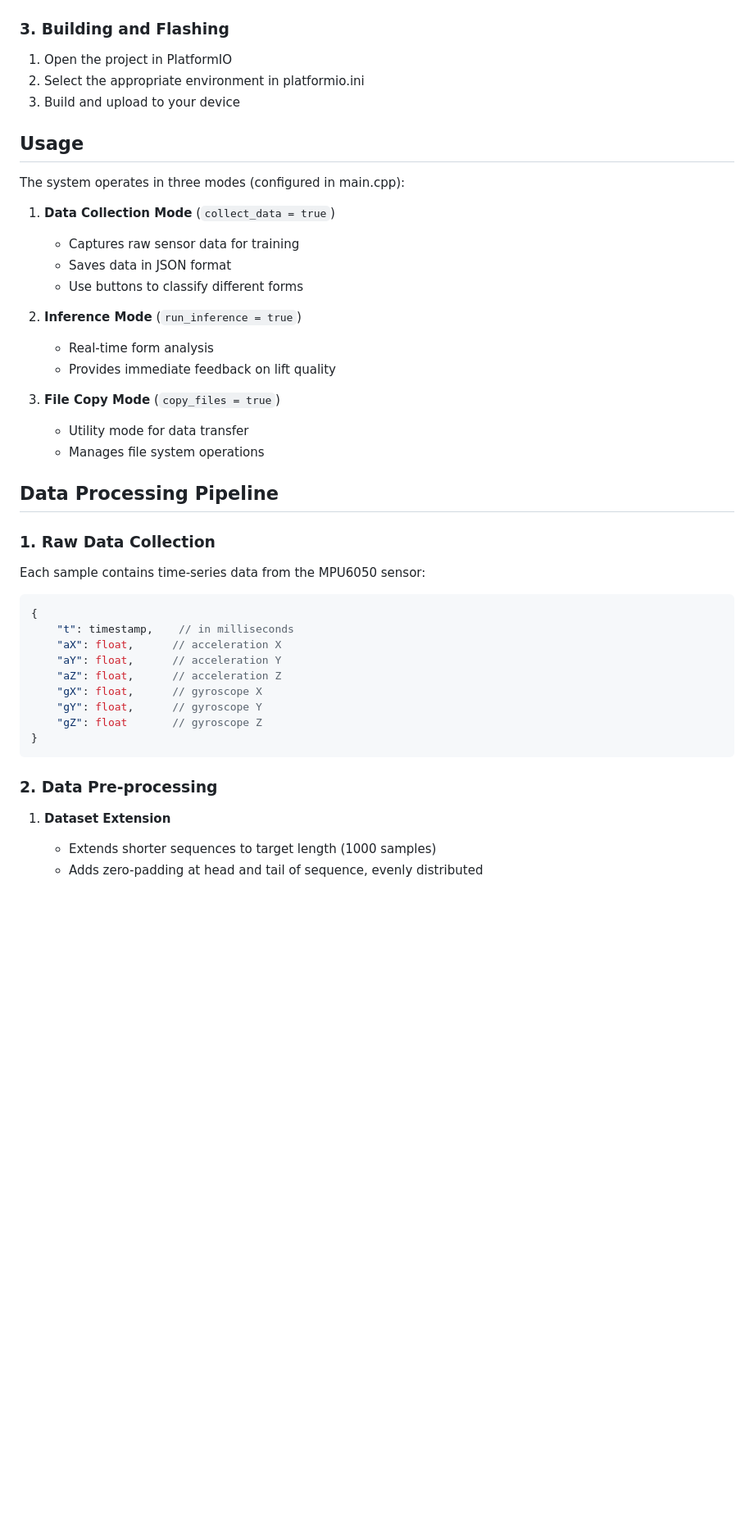
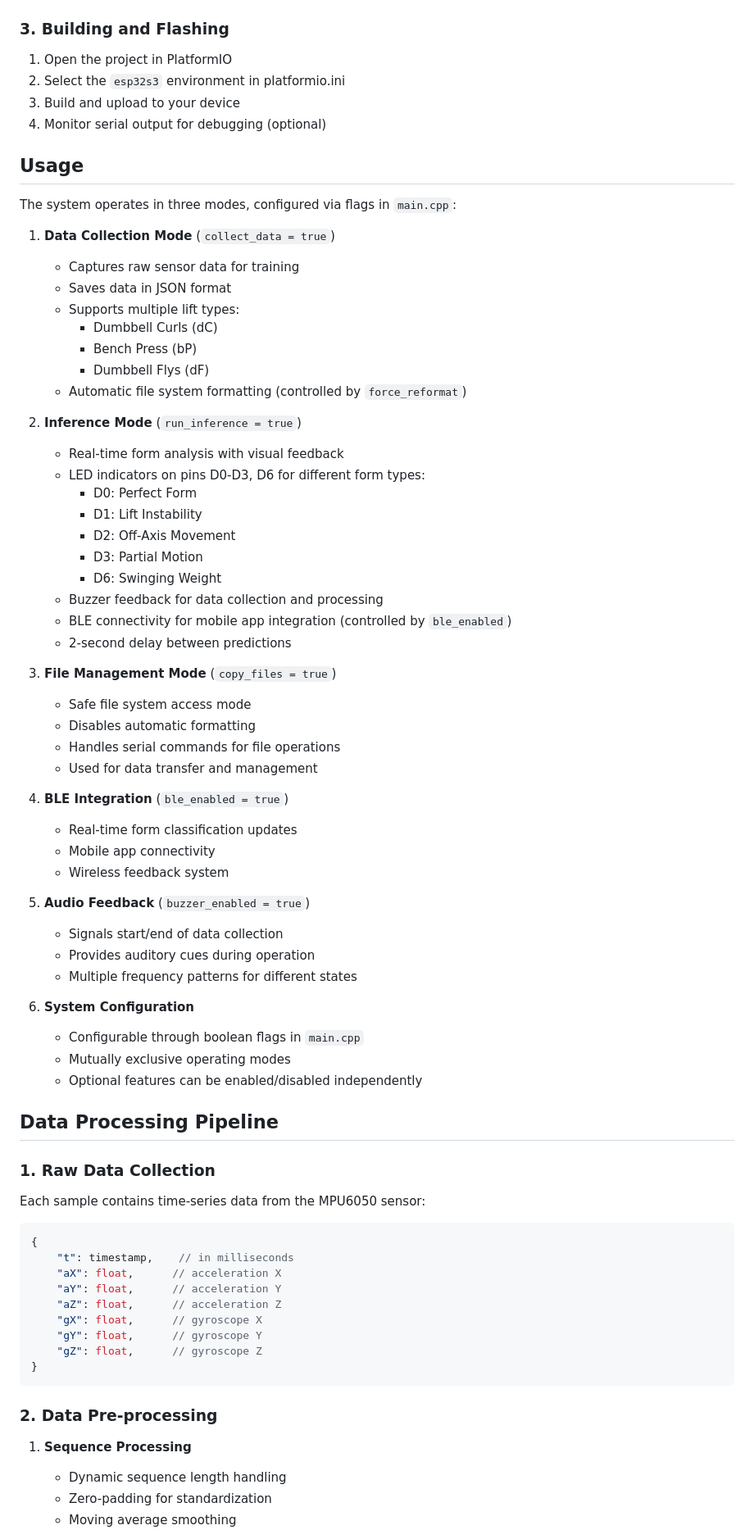
Before and after one commit to VedanshGoenka/RepMate_Tiny_ML, a Markdown page: README.md, the part around one of its changes. Shown at 82% size. Rendered like a GitHub page; blank space fills up the shorter version.

````diff
--- a/README.md
+++ b/README.md
@@ -100,25 +113,55 @@ ESE_3600_Final_Project_RV/
 ### 3. Building and Flashing
 
 1. Open the project in PlatformIO
-2. Select the appropriate environment in platformio.ini
+2. Select the `esp32s3` environment in platformio.ini
 3. Build and upload to your device
+4. Monitor serial output for debugging (optional)
 
 ## Usage
 
-The system operates in three modes (configured in main.cpp):
+The system operates in three modes, configured via flags in `main.cpp`:
 
 1. **Data Collection Mode** (`collect_data = true`)
    - Captures raw sensor data for training
    - Saves data in JSON format
-   - Use buttons to classify different forms
+   - Supports multiple lift types:
+     - Dumbbell Curls (dC)
+     - Bench Press (bP)
+     - Dumbbell Flys (dF)
+   - Automatic file system formatting (controlled by `force_reformat`)
 
 2. **Inference Mode** (`run_inference = true`)
-   - Real-time form analysis
-   - Provides immediate feedback on lift quality
+   - Real-time form analysis with visual feedback
+   - LED indicators on pins D0-D3, D6 for different form types:
+     - D0: Perfect Form
+     - D1: Lift Instability
+     - D2: Off-Axis Movement
+     - D3: Partial Motion
+     - D6: Swinging Weight
+   - Buzzer feedback for data collection and processing
+   - BLE connectivity for mobile app integration (controlled by `ble_enabled`)
+   - 2-second delay between predictions
 
-3. **File Copy Mode** (`copy_files = true`)
-   - Utility mode for data transfer
-   - Manages file system operations
+3. **File Management Mode** (`copy_files = true`)
+   - Safe file system access mode
+   - Disables automatic formatting
+   - Handles serial commands for file operations
+   - Used for data transfer and management
+
+4. **BLE Integration** (`ble_enabled = true`)
+   - Real-time form classification updates
+   - Mobile app connectivity
+   - Wireless feedback system
+
+5. **Audio Feedback** (`buzzer_enabled = true`)
+   - Signals start/end of data collection
+   - Provides auditory cues during operation
+   - Multiple frequency patterns for different states
+
+6. **System Configuration**
+   - Configurable through boolean flags in `main.cpp`
+   - Mutually exclusive operating modes
+   - Optional features can be enabled/disabled independently
 
 ## Data Processing Pipeline
 
@@ -134,13 +177,14 @@ Each sample contains time-series data from the MPU6050 sensor:
     "aZ": float,      // acceleration Z
     "gX": float,      // gyroscope X
     "gY": float,      // gyroscope Y
-    "gZ": float       // gyroscope Z
+    "gZ": float,      // gyroscope Z
 }
 ```
 
 ### 2. Data Pre-processing
 
-1. **Dataset Extension**
-   - Extends shorter sequences to target length (1000 samples)
-   - Adds zero-padding at head and tail of sequence, evenly distributed
+1. **Sequence Processing**
+   - Dynamic sequence length handling
+   - Zero-padding for standardization
+   - Moving average smoothing
 
````
Also changed, not shown: other parts of README.md (+149 -93 lines).
